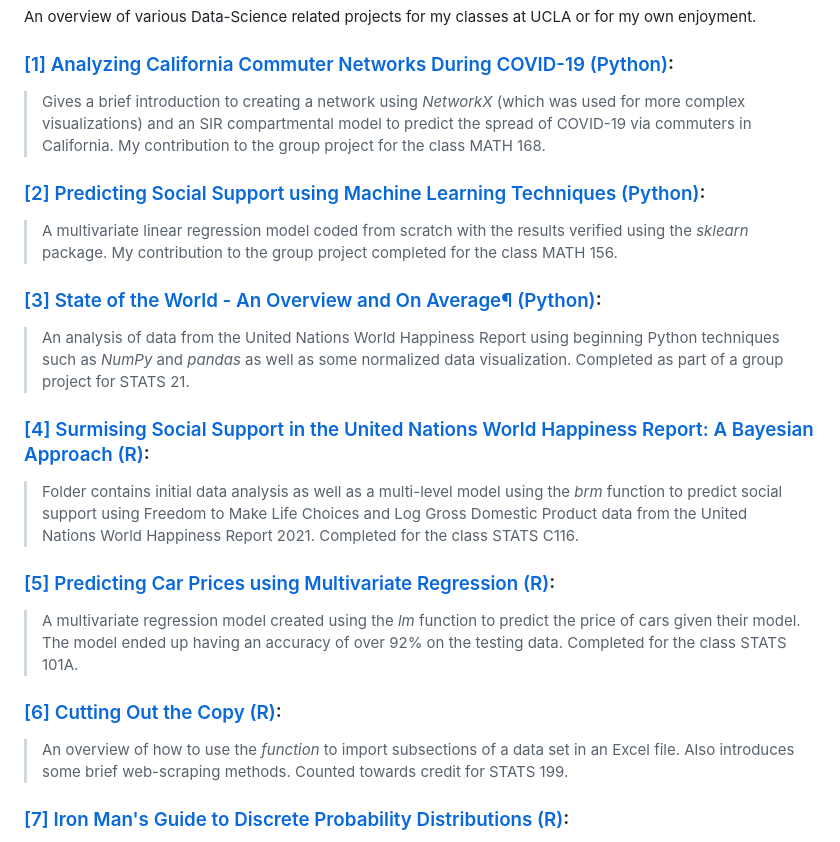
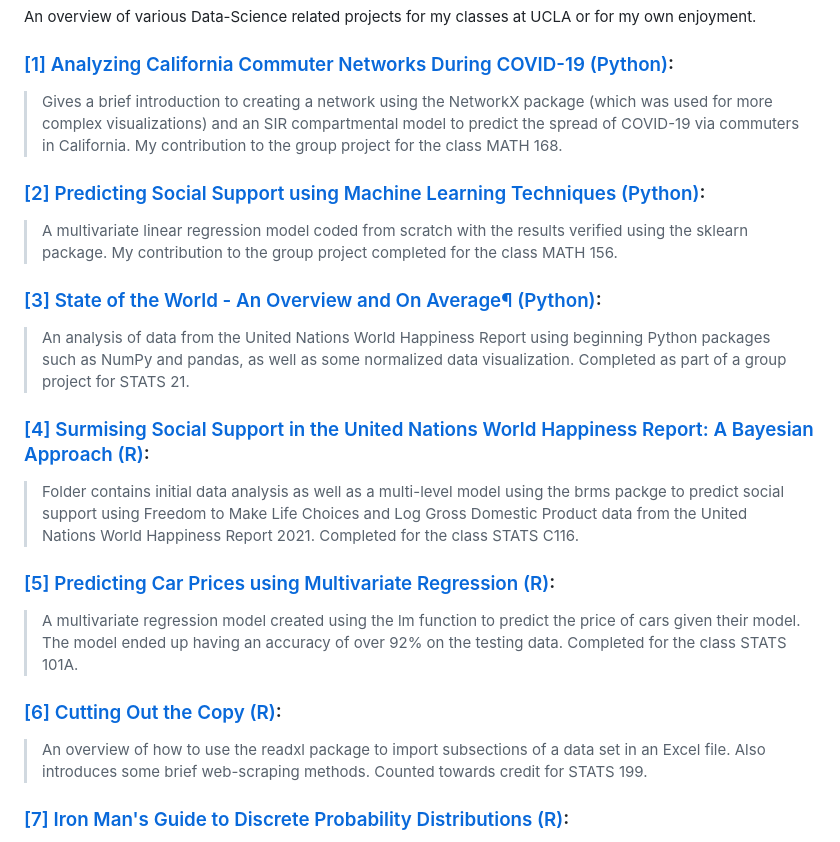
Before and after one commit to minisnoel/Data_Science_Portfolio, a Markdown page: README.md, the part around the change. GitHub-like rendering.

```diff
--- a/README.md
+++ b/README.md
@@ -3,22 +3,22 @@
 An overview of various Data-Science related projects for my classes at UCLA or for my own enjoyment.
 
 ### [[1] Analyzing California Commuter Networks During COVID-19 (Python)](https://github.com/minisnoel/Data_Science_Portfolio/tree/main/%5B1%5D%20Analyzing%20California%20Commuter%20Networks%20During%20COVID-19):
-> Gives a brief introduction to creating a network using _NetworkX_ (which was used for more complex visualizations) and an SIR compartmental model to predict the spread of COVID-19 via commuters in California. My contribution to the group project for the class MATH 168.
+> Gives a brief introduction to creating a network using the NetworkX package (which was used for more complex visualizations) and an SIR compartmental model to predict the spread of COVID-19 via commuters in California. My contribution to the group project for the class MATH 168.
 
 ### [[2] Predicting Social Support using Machine Learning Techniques (Python)](https://github.com/minisnoel/Data_Science_Portfolio/tree/main/%5B2%5D%20Predicting%20Social%20Support%20using%20Machine%20Learning%20Techniques):
-> A multivariate linear regression model coded from scratch with the results verified using the _sklearn_ package. My contribution to the group project completed for the class MATH 156.
+> A multivariate linear regression model coded from scratch with the results verified using the sklearn package. My contribution to the group project completed for the class MATH 156.
 
 ### [[3] State of the World - An Overview and On Average¶ (Python)](https://github.com/minisnoel/Data_Science_Portfolio/tree/main/%5B3%5D%20State%20of%20the%20World%20-%20An%20Overview%20and%20On%20Average):
-> An analysis of data from the United Nations World Happiness Report using beginning Python techniques such as _NumPy_ and _pandas_ as well as some normalized data visualization. Completed as part of a group project for STATS 21.
+> An analysis of data from the United Nations World Happiness Report using beginning Python packages such as NumPy and pandas, as well as some normalized data visualization. Completed as part of a group project for STATS 21.
 
 ### [[4] Surmising Social Support in the United Nations World Happiness Report: A Bayesian Approach (R)](https://github.com/minisnoel/Data_Science_Portfolio/tree/main/%5B4%5D%20Surmising%20Social%20Support%20in%20the%20United%20Nations%20World%20Happiness%20Report:%20A%20Bayesian%20Approach):
-> Folder contains initial data analysis as well as a multi-level model using the _brm_ function to predict social support using Freedom to Make Life Choices and Log Gross Domestic Product data from the United Nations World Happiness Report 2021. Completed for the class STATS C116.
+> Folder contains initial data analysis as well as a multi-level model using the brms packge to predict social support using Freedom to Make Life Choices and Log Gross Domestic Product data from the United Nations World Happiness Report 2021. Completed for the class STATS C116.
 
 ### [[5] Predicting Car Prices using Multivariate Regression (R)](https://github.com/minisnoel/Data_Science_Portfolio/tree/main/%5B5%5D%20Predicting%20Car%20Prices%20using%20Multivariate%20Regression):
-> A multivariate regression model created using the _lm_ function to predict the price of cars given their model. The model ended up having an accuracy of over 92% on the testing data. Completed for the class STATS 101A.
+> A multivariate regression model created using the lm function to predict the price of cars given their model. The model ended up having an accuracy of over 92% on the testing data. Completed for the class STATS 101A.
 
 ### [[6] Cutting Out the Copy (R)](https://github.com/minisnoel/Data_Science_Portfolio/tree/main/%5B6%5D%20Cutting%20Out%20the%20Copy):
-> An overview of how to use the _function_ to import subsections of a data set in an Excel file. Also introduces some brief web-scraping methods. Counted towards credit for STATS 199.
+> An overview of how to use the readxl package to import subsections of a data set in an Excel file. Also introduces some brief web-scraping methods. Counted towards credit for STATS 199.
 
 ### [[7] Iron Man's Guide to Discrete Probability Distributions (R)](https://github.com/minisnoel/Data_Science_Portfolio/tree/main/%5B7%5D%20Iron%20Man's%20Guide%20to%20Discrete%20Probability%20Distributions):
 > A friendly guide to some discrete probability distribution using superhero examples. Includes how to visualize and interpret the results.
```
